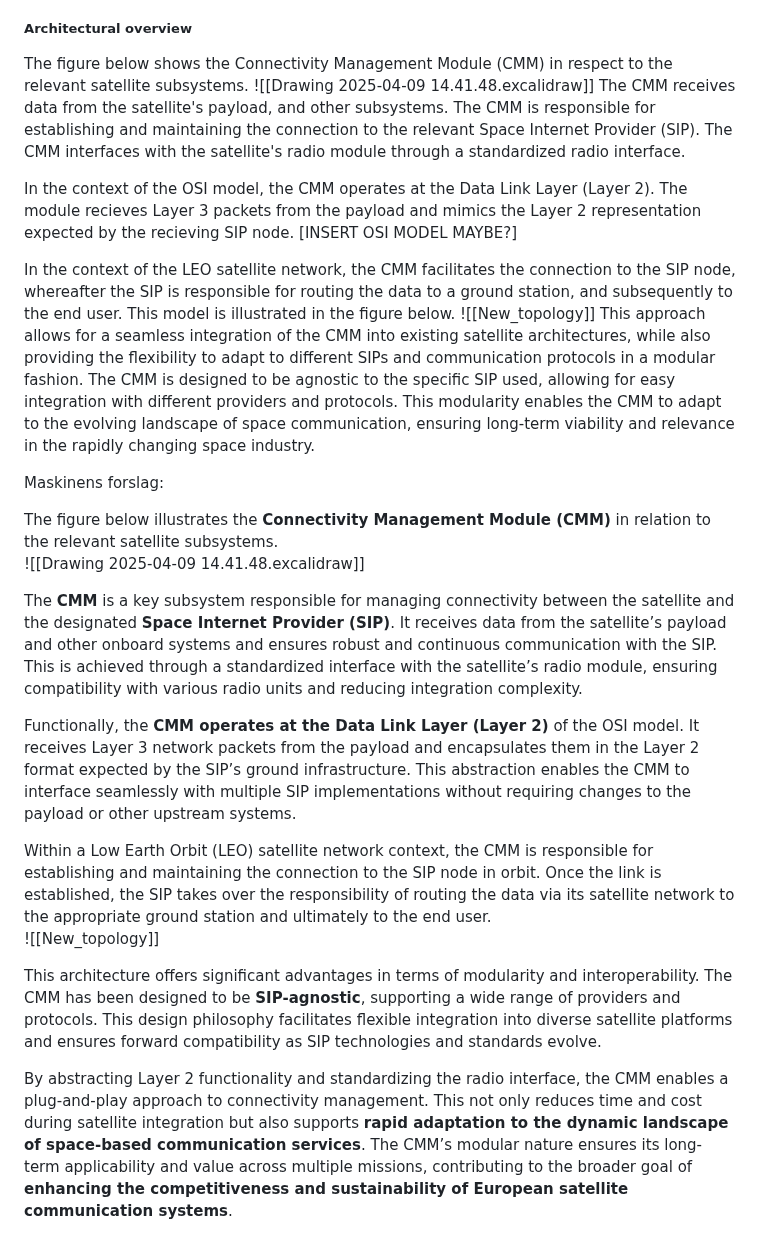
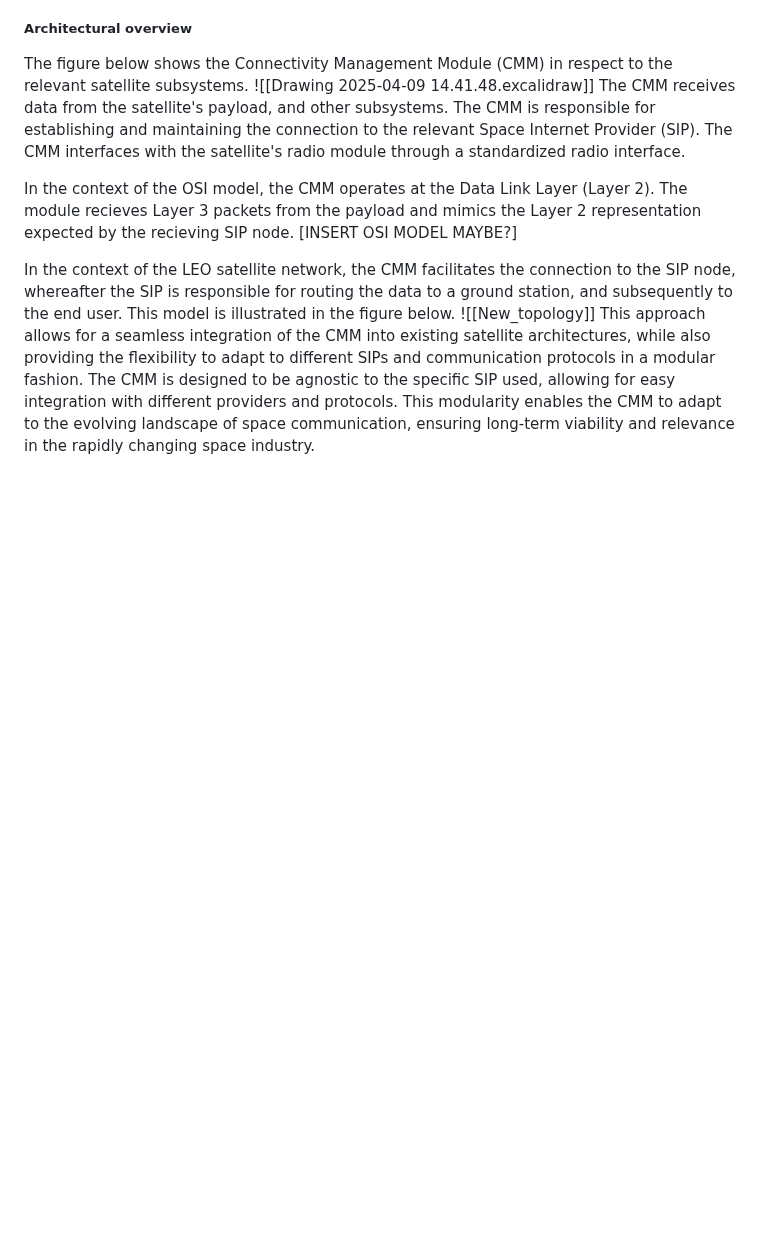
Before and after one commit to sat-masters/docs, a Markdown page: Business/ESA GSTP/GSTP Ansøgning.md, the part around the change. Drawn GitHub-style; blank space fills up the shorter version.

Commit message:
vault backup: 2025-04-11 12:34:49

```diff
--- a/Business/ESA GSTP/GSTP Ansøgning.md
+++ b/Business/ESA GSTP/GSTP Ansøgning.md
@@ -248,19 +248,3 @@ This model is illustrated in the figure below.
 This approach allows for a seamless integration of the CMM into existing satellite architectures, while also providing the flexibility to adapt to different SIPs and communication protocols in a modular fashion.
 The CMM is designed to be agnostic to the specific SIP used, allowing for easy integration with different providers and protocols.
 This modularity enables the CMM to adapt to the evolving landscape of space communication, ensuring long-term viability and relevance in the rapidly changing space industry.
-
-Maskinens forslag:
-
-The figure below illustrates the **Connectivity Management Module (CMM)** in relation to the relevant satellite subsystems.
-![[Drawing 2025-04-09 14.41.48.excalidraw]]
-
-The **CMM** is a key subsystem responsible for managing connectivity between the satellite and the designated **Space Internet Provider (SIP)**. It receives data from the satellite’s payload and other onboard systems and ensures robust and continuous communication with the SIP. This is achieved through a standardized interface with the satellite’s radio module, ensuring compatibility with various radio units and reducing integration complexity.
-
-Functionally, the **CMM operates at the Data Link Layer (Layer 2)** of the OSI model. It receives Layer 3 network packets from the payload and encapsulates them in the Layer 2 format expected by the SIP’s ground infrastructure. This abstraction enables the CMM to interface seamlessly with multiple SIP implementations without requiring changes to the payload or other upstream systems.
-
-Within a Low Earth Orbit (LEO) satellite network context, the CMM is responsible for establishing and maintaining the connection to the SIP node in orbit. Once the link is established, the SIP takes over the responsibility of routing the data via its satellite network to the appropriate ground station and ultimately to the end user.
-![[New_topology]]
-
-This architecture offers significant advantages in terms of modularity and interoperability. The CMM has been designed to be **SIP-agnostic**, supporting a wide range of providers and protocols. This design philosophy facilitates flexible integration into diverse satellite platforms and ensures forward compatibility as SIP technologies and standards evolve.
-
-By abstracting Layer 2 functionality and standardizing the radio interface, the CMM enables a plug-and-play approach to connectivity management. This not only reduces time and cost during satellite integration but also supports **rapid adaptation to the dynamic landscape of space-based communication services**. The CMM’s modular nature ensures its long-term applicability and value across multiple missions, contributing to the broader goal of **enhancing the competitiveness and sustainability of European satellite communication systems**.
```
